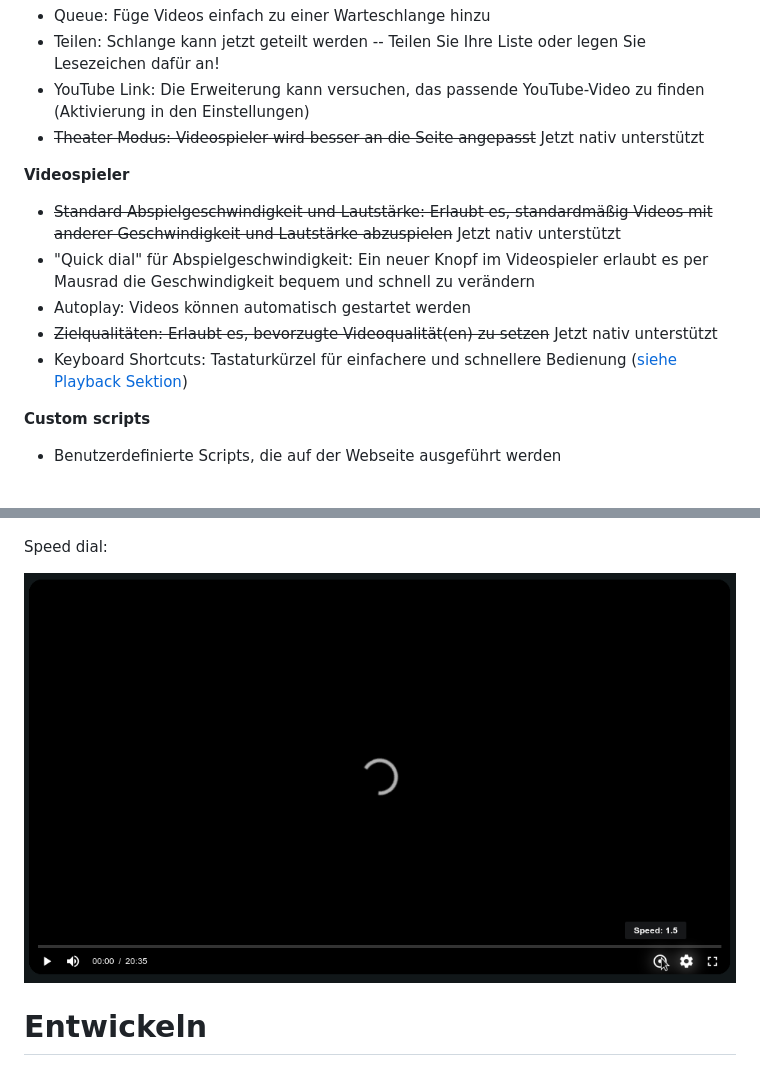
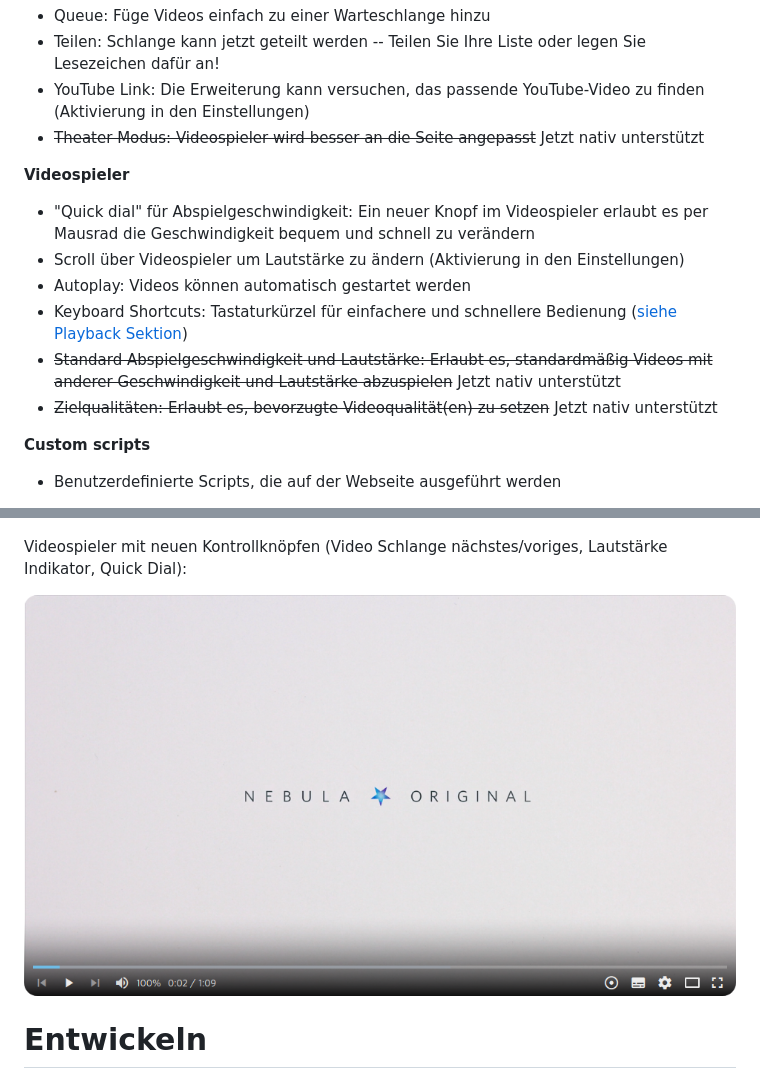
Before and after one commit to cpiber/NebulaEnhance, a Markdown page: README.DE.md, 2 parts joined by grey strips. GitHub-like rendering; pictures changed too: static/Screenshot1.png.

Commit message:
Update readme and screenshots

```diff
--- a/README.DE.md
+++ b/README.DE.md
@@ -36,11 +36,12 @@ Bitte beachten Sie, dass sowohl Mozilla als auch Google meine Änderungen überp
 - ~~Theater Modus: Videospieler wird besser an die Seite angepasst~~ Jetzt nativ unterstützt
 
 **Videospieler**
+- "Quick dial" für Abspielgeschwindigkeit: Ein neuer Knopf im Videospieler erlaubt es per Mausrad die Geschwindigkeit bequem und schnell zu verändern
+- Scroll über Videospieler um Lautstärke zu ändern (Aktivierung in den Einstellungen)
+- Autoplay: Videos können automatisch gestartet werden
+- Keyboard Shortcuts: Tastaturkürzel für einfachere und schnellere Bedienung ([siehe Playback Sektion](https://www.mrfdev.com/youtube-keyboard-shortcuts))
 - ~~Standard Abspielgeschwindigkeit und Lautstärke: Erlaubt es, standardmäßig Videos mit anderer Geschwindigkeit und Lautstärke abzuspielen~~ Jetzt nativ unterstützt
-- "Quick dial" für Abspielgeschwindigkeit: Ein neuer Knopf im Videospieler erlaubt es per Mausrad die Geschwindigkeit bequem und schnell zu verändern
-- Autoplay: Videos können automatisch gestartet werden
 - ~~Zielqualitäten: Erlaubt es, bevorzugte Videoqualität(en) zu setzen~~ Jetzt nativ unterstützt
-- Keyboard Shortcuts: Tastaturkürzel für einfachere und schnellere Bedienung ([siehe Playback Sektion](https://www.mrfdev.com/youtube-keyboard-shortcuts))
 
 **Custom scripts**
 - Benutzerdefinierte Scripts, die auf der Webseite ausgeführt werden
@@ -54,5 +55,5 @@ Video Schlange:
 
 ![Queue / Video Warteschlange.](static/Screenshot3_de.png)
 
-Speed dial:
+Videospieler mit neuen Kontrollknöpfen (Video Schlange nächstes/voriges, Lautstärke Indikator, Quick Dial):
 
```
Also changed, not shown: other parts of README.DE.md (+1 -1 lines), README.md (+6 -5 lines), static/Screenshot1_big.png (deleted), static/Screenshot2.png (deleted), static/Screenshot2_chrome.png (deleted), static/Screenshot2_de.png (deleted).
